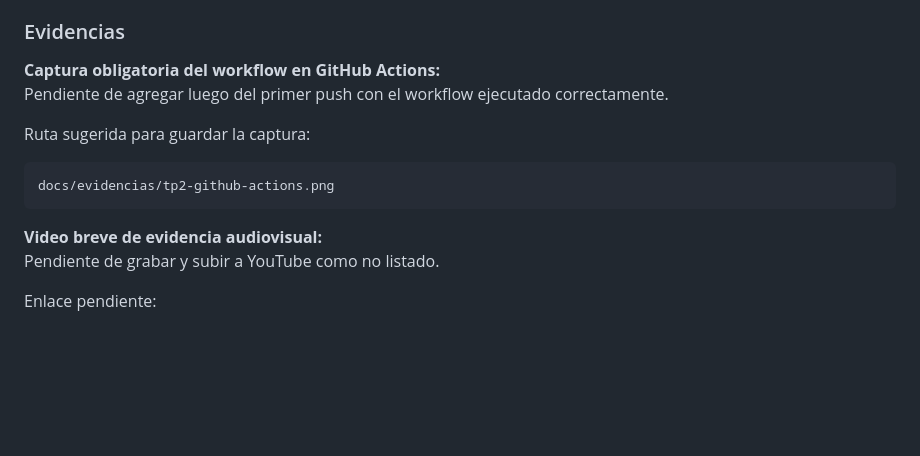
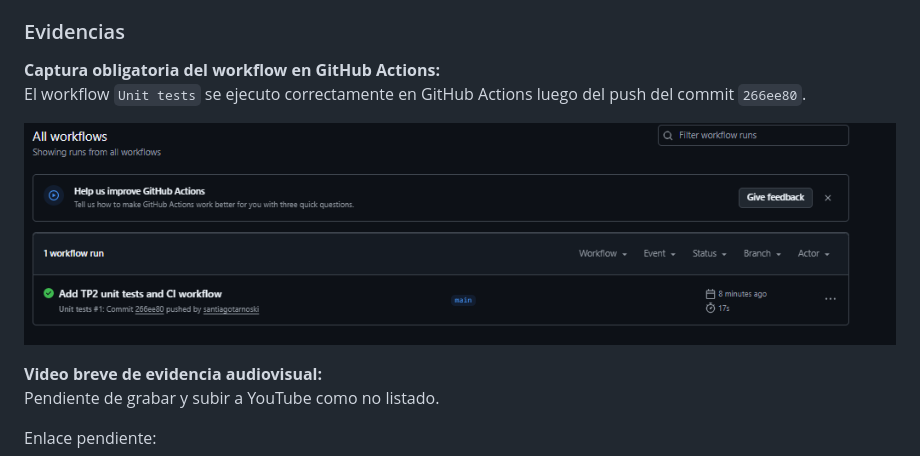
Before and after one commit to kodo-labs/KodoLabs, a Markdown page: docs/tp2-pruebas-unitarias.md, the part around the change. Drawn GitHub-style; pictures changed too: docs/evidencias/tp2-github-actions.png (added); blank space fills up the shorter version.

Commit message:
Agregar evidencia de GitHub Actions

````diff
--- a/docs/tp2-pruebas-unitarias.md
+++ b/docs/tp2-pruebas-unitarias.md
@@ -86,13 +86,9 @@ Pasos del workflow:
 ### Evidencias
 
 **Captura obligatoria del workflow en GitHub Actions:**
-Pendiente de agregar luego del primer push con el workflow ejecutado correctamente.
+El workflow `Unit tests` se ejecuto correctamente en GitHub Actions luego del push del commit `266ee80`.
 
-Ruta sugerida para guardar la captura:
-
-```text
-docs/evidencias/tp2-github-actions.png
-```
+![Workflow de GitHub Actions ejecutado correctamente](./evidencias/tp2-github-actions.png)
 
 **Video breve de evidencia audiovisual:**
 Pendiente de grabar y subir a YouTube como no listado.
````
